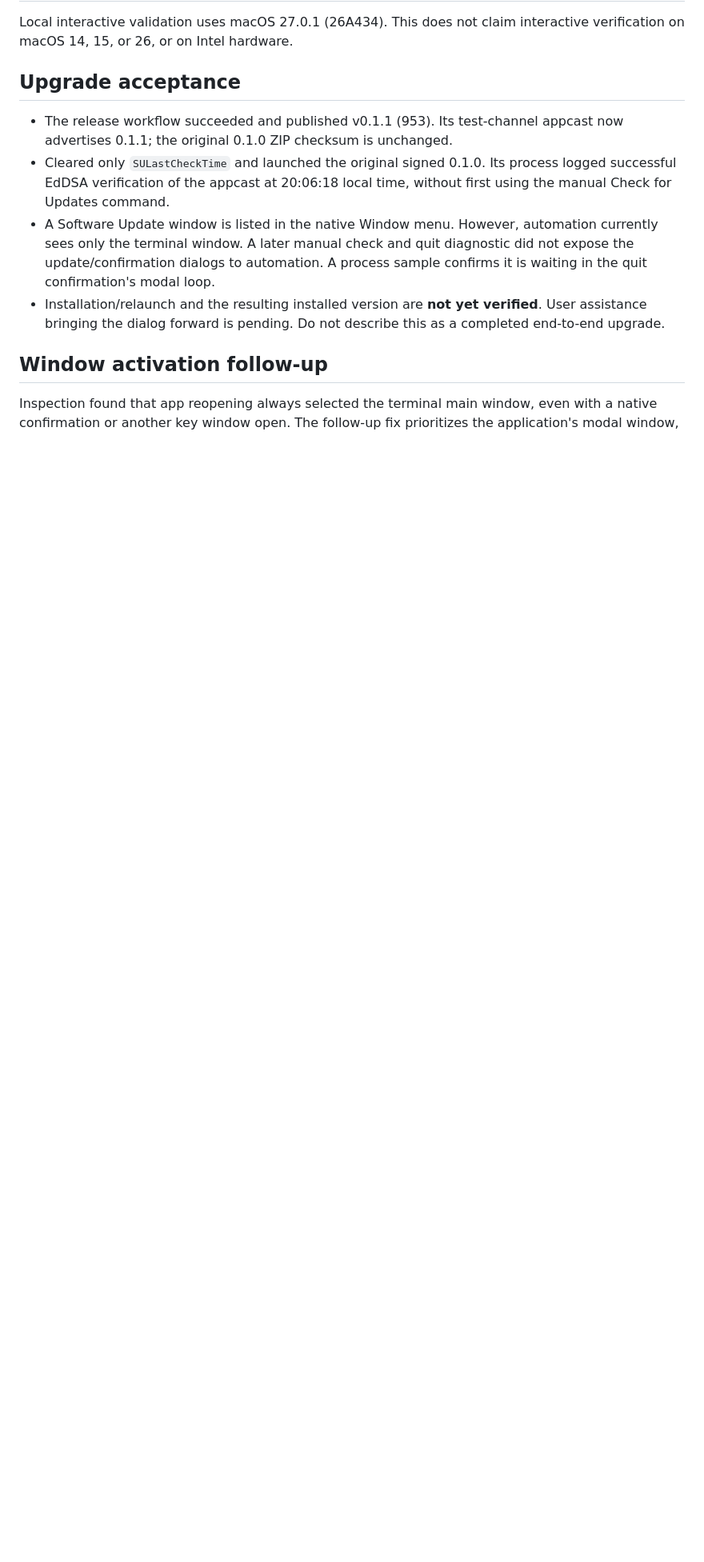
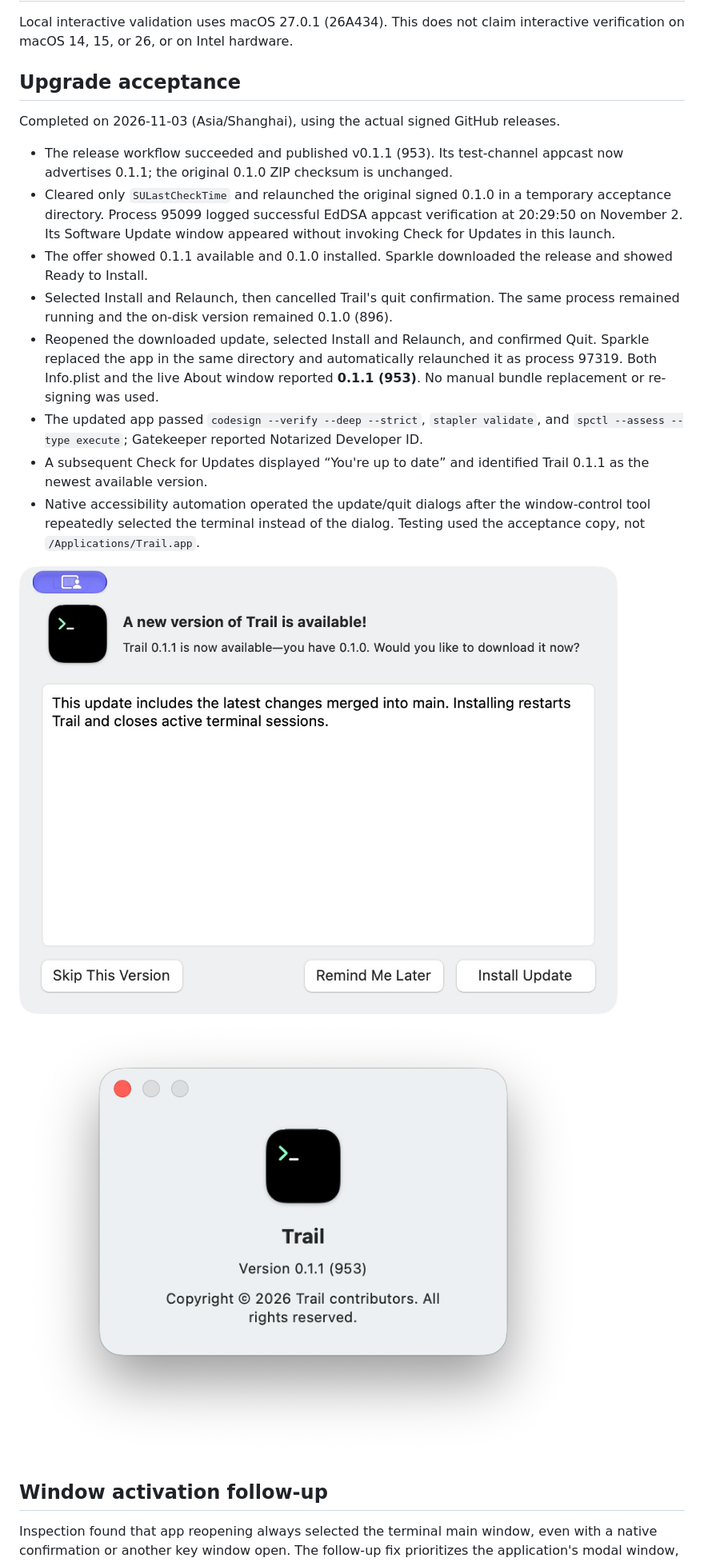
Before and after one commit to robinfai/ianvs-terminal, a Markdown page: docs/release/VERIFICATION_2026-11-02.md, the part around one of its changes. Shown at 80% size. GitHub-like rendering; pictures changed too: docs/release/evidence-20261103/update-offer-0.1.1.png (added), docs/release/evidence-20261103/updated-0.1.1.png (added); blank space fills up the shorter version.

Commit message:
docs: record signed macOS automatic update acceptance

```diff
--- a/docs/release/VERIFICATION_2026-11-02.md
+++ b/docs/release/VERIFICATION_2026-11-02.md
@@ -32,18 +32,32 @@ interactive verification on macOS 14, 15, or 26, or on Intel hardware.
 
 ## Upgrade acceptance
 
+Completed on 2026-11-03 (Asia/Shanghai), using the actual signed GitHub releases.
+
 - The release workflow succeeded and published v0.1.1 (953). Its test-channel
   appcast now advertises 0.1.1; the original 0.1.0 ZIP checksum is unchanged.
-- Cleared only `SULastCheckTime` and launched the original signed 0.1.0. Its
-  process logged successful EdDSA verification of the appcast at 20:06:18 local
-  time, without first using the manual Check for Updates command.
-- A Software Update window is listed in the native Window menu. However,
-  automation currently sees only the terminal window. A later manual check and
-  quit diagnostic did not expose the update/confirmation dialogs to automation.
-  A process sample confirms it is waiting in the quit confirmation's modal loop.
-- Installation/relaunch and the resulting installed version are **not yet
-  verified**. User assistance bringing the dialog forward is pending. Do not
-  describe this as a completed end-to-end upgrade.
+- Cleared only `SULastCheckTime` and relaunched the original signed 0.1.0 in a
+  temporary acceptance directory. Process 95099 logged successful EdDSA
+  appcast verification at 20:29:50 on November 2. Its Software Update window
+  appeared without invoking Check for Updates in this launch.
+- The offer showed 0.1.1 available and 0.1.0 installed. Sparkle downloaded
+  the release and showed Ready to Install.
+- Selected Install and Relaunch, then cancelled Trail's quit confirmation.
+  The same process remained running and the on-disk version remained 0.1.0 (896).
+- Reopened the downloaded update, selected Install and Relaunch, and confirmed
+  Quit. Sparkle replaced the app in the same directory and automatically
+  relaunched it as process 97319. Both Info.plist and the live About window
+  reported **0.1.1 (953)**. No manual bundle replacement or re-signing was used.
+- The updated app passed `codesign --verify --deep --strict`, `stapler validate`,
+  and `spctl --assess --type execute`; Gatekeeper reported Notarized Developer ID.
+- A subsequent Check for Updates displayed “You're up to date” and identified
+  Trail 0.1.1 as the newest available version.
+- Native accessibility automation operated the update/quit dialogs after the
+  window-control tool repeatedly selected the terminal instead of the dialog.
+  Testing used the acceptance copy, not `/Applications/Trail.app`.
+
+![Update offer](evidence-20261103/update-offer-0.1.1.png)
+![Installed version after Sparkle relaunch](evidence-20261103/updated-0.1.1.png)
 
 ## Window activation follow-up
 
```
Also changed, not shown: other parts of docs/release/VERIFICATION_2026-11-02.md (+4 -1 lines).
